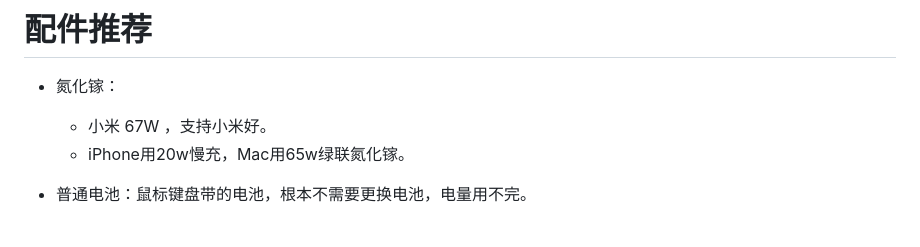
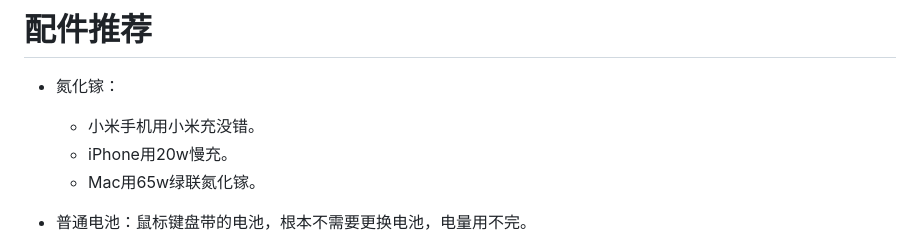
Before and after one commit to js-ping/js-ping.github.io, a Markdown page: README.md, the part around the change. Rendered like a GitHub page.

Commit message:
2025年01月22日 19:13:09

```diff
--- a/README.md
+++ b/README.md
@@ -158,8 +158,9 @@
 # 配件推荐
 
 - 氮化镓：
-    - 小米 67W ，支持小米好。
-    - iPhone用20w慢充，Mac用65w绿联氮化镓。
+    - 小米手机用小米充没错。
+    - iPhone用20w慢充。
+    - Mac用65w绿联氮化镓。
 
 - 普通电池：鼠标键盘带的电池，根本不需要更换电池，电量用不完。
     - 7#小电池：博朗耳温枪电池。
```
